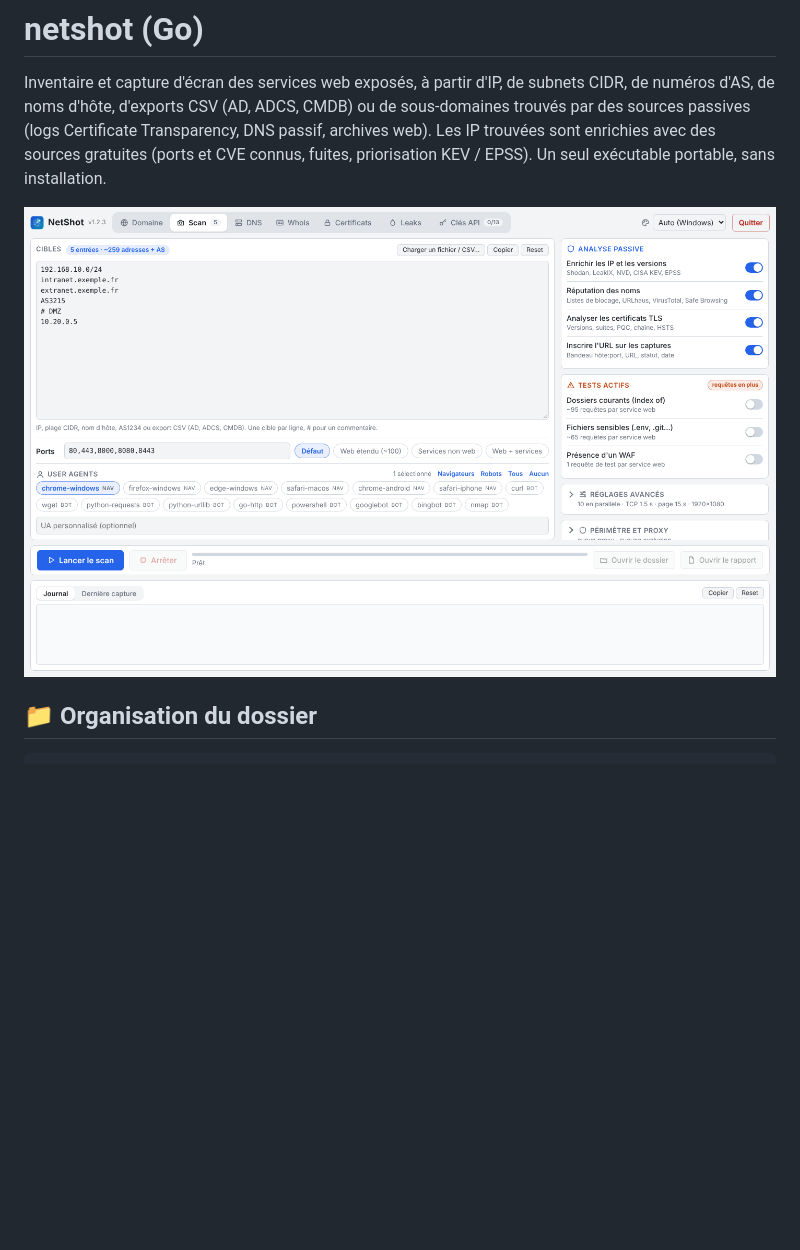
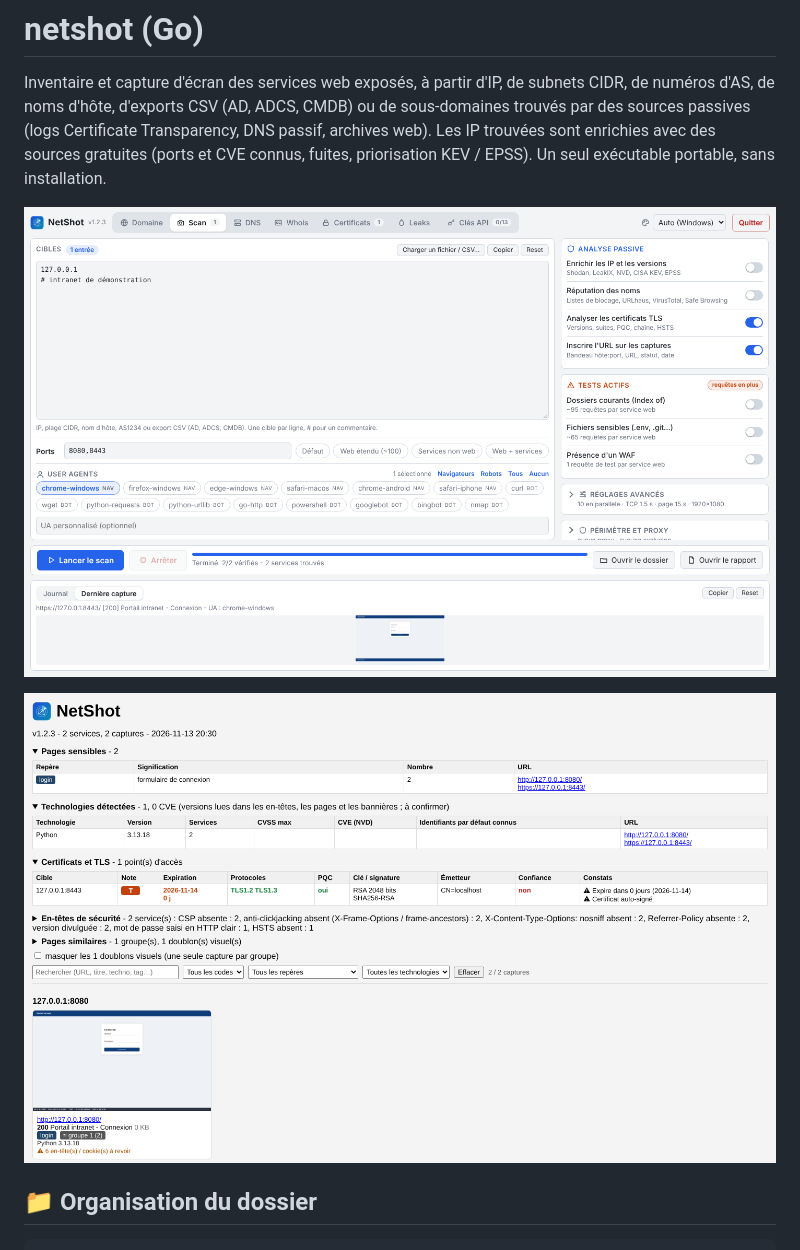
Before and after one commit to Wr1ghtShade/Netshot-Go, a Markdown page: README.md, the part around the change. Rendered like a GitHub page; pictures changed too: docs/netshot-go-rapport.png (added), docs/netshot-go.png; blank space fills up the shorter version.

Commit message:
README : captures refaites (scan de démonstration et rapport)
Co-Authored-By: Claude Opus 5.5 <noreply@anthropic.com>
Claude-Session: https://claude.ai/code/session_01DHXZEEBybHgq8eFqwoZAWK

```diff
--- a/README.md
+++ b/README.md
@@ -6,7 +6,9 @@ passives (logs Certificate Transparency, DNS passif, archives web). Les IP trouv
 avec des sources gratuites (ports et CVE connus, fuites, priorisation KEV / EPSS).
 Un seul exécutable portable, sans installation.
 
-![NetShot (Go) : onglet Scan (version 1.2.3)](docs/netshot-go.png)
+![NetShot (Go) : onglet Scan après la capture d'un intranet de démonstration](docs/netshot-go.png)
+
+![NetShot (Go) : rapport HTML du même scan (pages sensibles, technologies, TLS, captures)](docs/netshot-go-rapport.png)
 
 ## 📁 Organisation du dossier
 
```
Also changed, not shown: CHANGELOG.md (+3 -1 lines).
